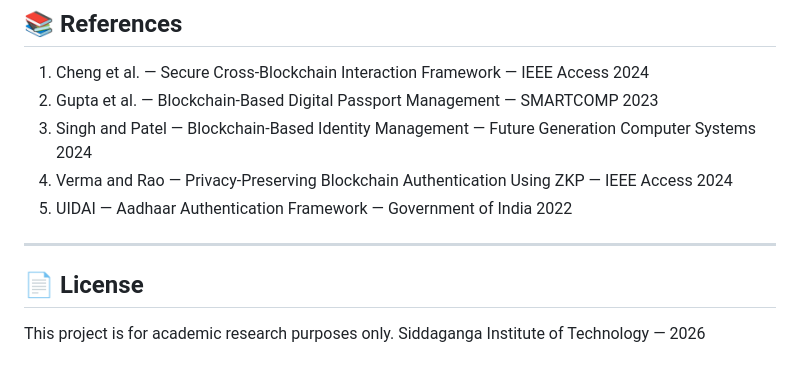
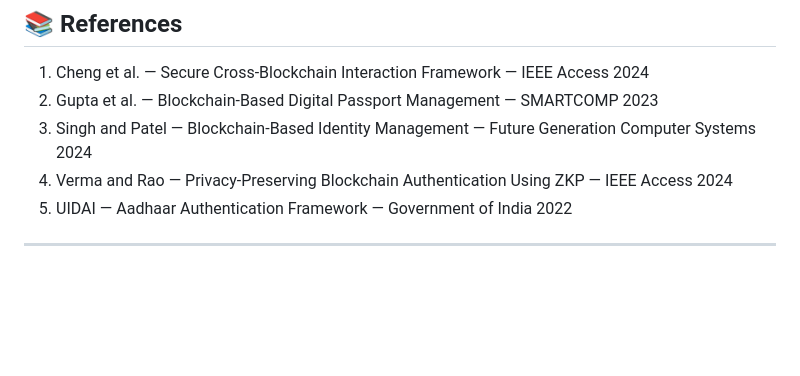
Before and after one commit to kusumitha08/cross-blockchain-passport, a Markdown page: README.md, the part around the change. GitHub-like rendering; blank space fills up the shorter version.

```diff
--- a/README.md
+++ b/README.md
@@ -338,8 +338,3 @@ GET http://localhost:5000/aadhaar/proof/1111-2222-3333
 5. UIDAI — Aadhaar Authentication Framework — Government of India 2022
 
 ---
-
-## 📄 License
-
-This project is for academic research purposes only.
-Siddaganga Institute of Technology — 2026
```
